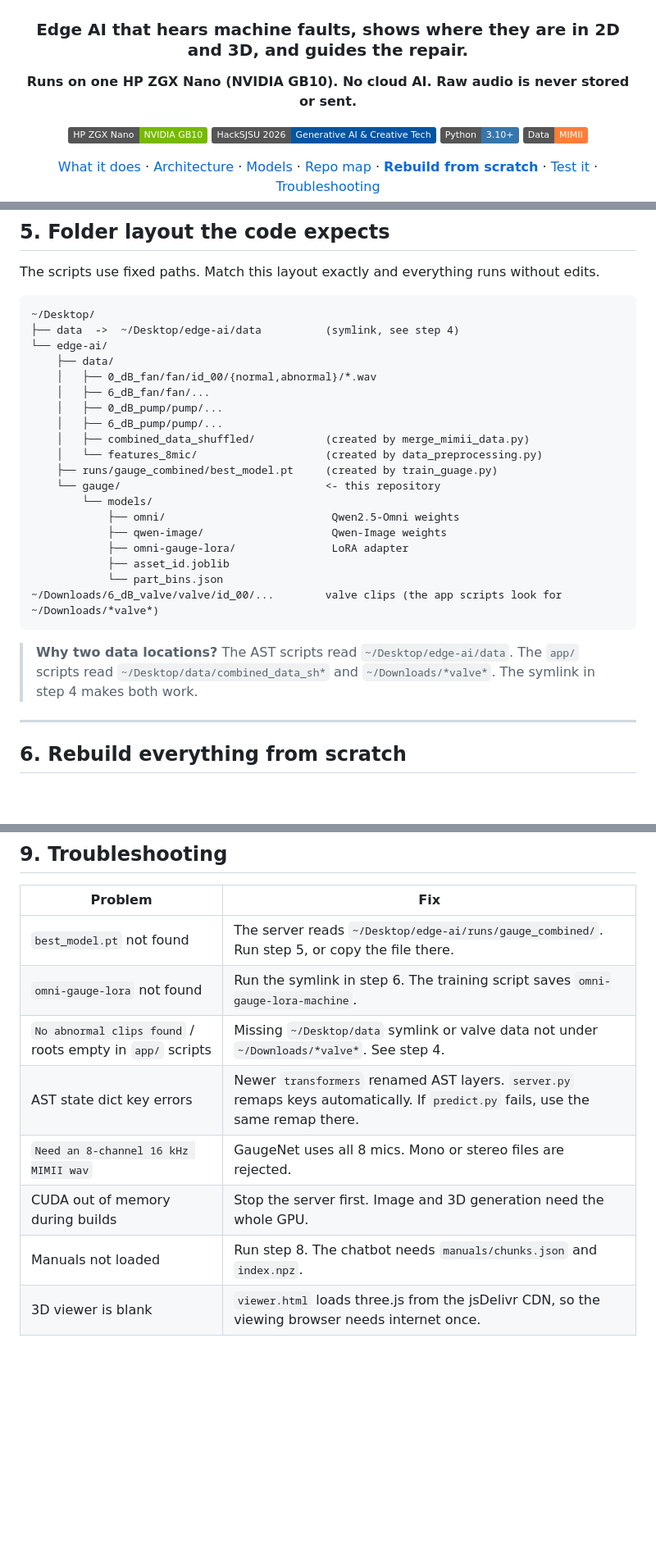
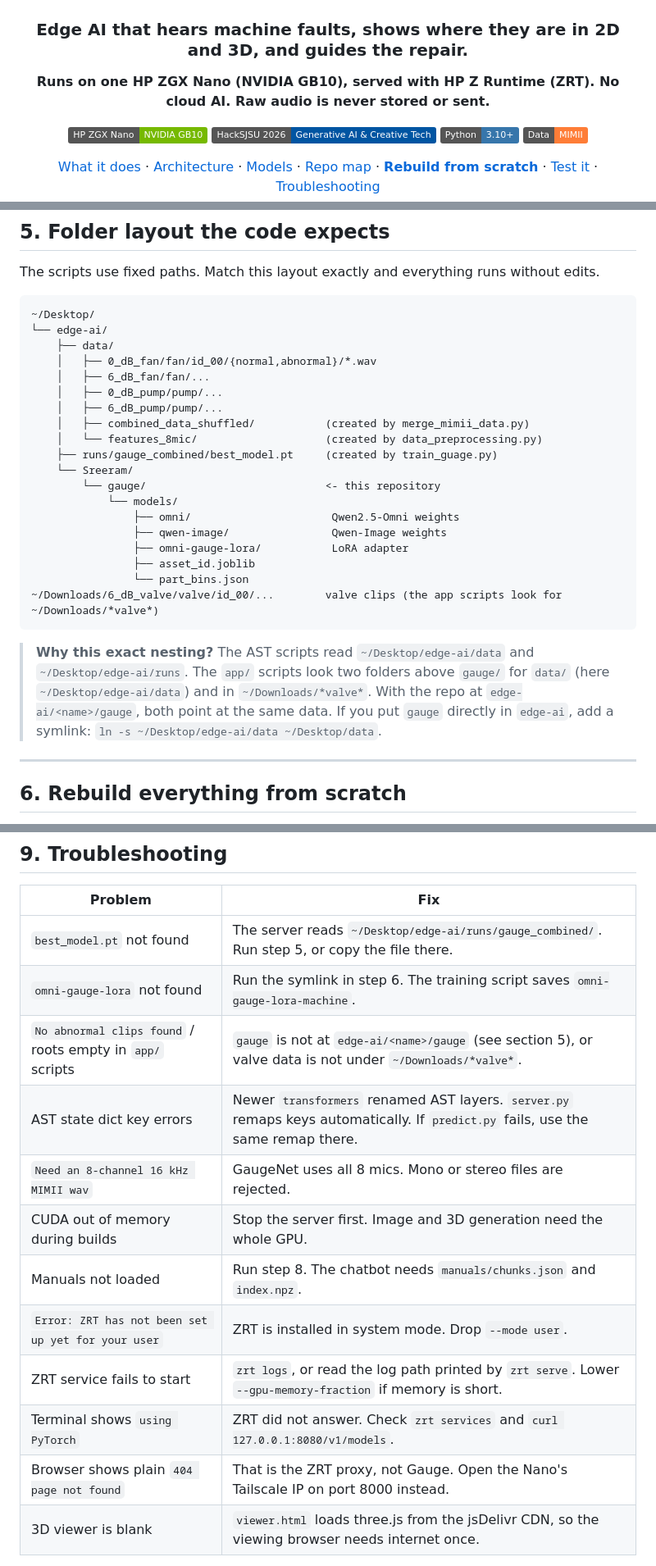
Before and after one commit to siliconsquad6/gauge-acoustic-diagnostics, a Markdown page: README.md, 3 parts joined by grey strips. Shown at 82% size. Rendered like a GitHub page; badges without logos; blank space fills up the shorter version.

````diff
--- a/README.md
+++ b/README.md
@@ -4,7 +4,7 @@
 
 ### Edge AI that hears machine faults, shows where they are in 2D and 3D, and guides the repair.
 
-**Runs on one HP ZGX Nano (NVIDIA GB10). No cloud AI. Raw audio is never stored or sent.**
+**Runs on one HP ZGX Nano (NVIDIA GB10), served with HP Z Runtime (ZRT). No cloud AI. Raw audio is never stored or sent.**
 
 ![Hardware](https://img.shields.io/badge/HP%20ZGX%20Nano-NVIDIA%20GB10-76B900)
 ![Track](https://img.shields.io/badge/HackSJSU%202026-Generative%20AI%20%26%20Creative%20Tech-0055A2)
@@ -181,7 +181,6 @@ The scripts use fixed paths. Match this layout exactly and everything runs witho
 
 ```
 ~/Desktop/
-├── data  ->  ~/Desktop/edge-ai/data          (symlink, see step 4)
 └── edge-ai/
     ├── data/
     │   ├── 0_dB_fan/fan/id_00/{normal,abnormal}/*.wav
@@ -191,17 +190,18 @@ The scripts use fixed paths. Match this layout exactly and everything runs witho
     │   ├── combined_data_shuffled/           (created by merge_mimii_data.py)
     │   └── features_8mic/                    (created by data_preprocessing.py)
     ├── runs/gauge_combined/best_model.pt     (created by train_guage.py)
-    └── gauge/                                <- this repository
-        └── models/
-            ├── omni/                          Qwen2.5-Omni weights
-            ├── qwen-image/                    Qwen-Image weights
-            ├── omni-gauge-lora/               LoRA adapter
-            ├── asset_id.joblib
-            └── part_bins.json
+    └── Sreeram/
+        └── gauge/                            <- this repository
+            └── models/
+                ├── omni/                      Qwen2.5-Omni weights
+                ├── qwen-image/                Qwen-Image weights
+                ├── omni-gauge-lora/           LoRA adapter
+                ├── asset_id.joblib
+                └── part_bins.json
 ~/Downloads/6_dB_valve/valve/id_00/...        valve clips (the app scripts look for ~/Downloads/*valve*)
 ```
 
-> **Why two data locations?** The AST scripts read `~/Desktop/edge-ai/data`. The `app/` scripts read `~/Desktop/data/combined_data_sh*` and `~/Downloads/*valve*`. The symlink in step 4 makes both work.
+> **Why this exact nesting?** The AST scripts read `~/Desktop/edge-ai/data` and `~/Desktop/edge-ai/runs`. The `app/` scripts look two folders above `gauge/` for `data/` (here `~/Desktop/edge-ai/data`) and in `~/Downloads/*valve*`. With the repo at `edge-ai/<name>/gauge`, both point at the same data. If you put `gauge` directly in `edge-ai`, add a symlink: `ln -s ~/Desktop/edge-ai/data ~/Desktop/data`.
 
 ---
 
@@ -530,11 +615,15 @@ curl -F "file=@clip.wav" -F "machine=pump" http://localhost:8000/analyze
 |---|---|
 | `best_model.pt` not found | The server reads `~/Desktop/edge-ai/runs/gauge_combined/`. Run step 5, or copy the file there. |
 | `omni-gauge-lora` not found | Run the symlink in step 6. The training script saves `omni-gauge-lora-machine`. |
-| `No abnormal clips found` / roots empty in `app/` scripts | Missing `~/Desktop/data` symlink or valve data not under `~/Downloads/*valve*`. See step 4. |
+| `No abnormal clips found` / roots empty in `app/` scripts | `gauge` is not at `edge-ai/<name>/gauge` (see section 5), or valve data is not under `~/Downloads/*valve*`. |
 | AST state dict key errors | Newer `transformers` renamed AST layers. `server.py` remaps keys automatically. If `predict.py` fails, use the same remap there. |
 | `Need an 8-channel 16 kHz MIMII wav` | GaugeNet uses all 8 mics. Mono or stereo files are rejected. |
 | CUDA out of memory during builds | Stop the server first. Image and 3D generation need the whole GPU. |
 | Manuals not loaded | Run step 8. The chatbot needs `manuals/chunks.json` and `index.npz`. |
+| `Error: ZRT has not been set up yet for your user` | ZRT is installed in system mode. Drop `--mode user`. |
+| ZRT service fails to start | `zrt logs`, or read the log path printed by `zrt serve`. Lower `--gpu-memory-fraction` if memory is short. |
+| Terminal shows `using PyTorch` | ZRT did not answer. Check `zrt services` and `curl 127.0.0.1:8080/v1/models`. |
+| Browser shows plain `404 page not found` | That is the ZRT proxy, not Gauge. Open the Nano's Tailscale IP on port 8000 instead. |
 | 3D viewer is blank | `viewer.html` loads three.js from the jsDelivr CDN, so the viewing browser needs internet once. |
 
 **Known scope limits**
````
Also changed, not shown: other parts of README.md (+96 -11 lines).
